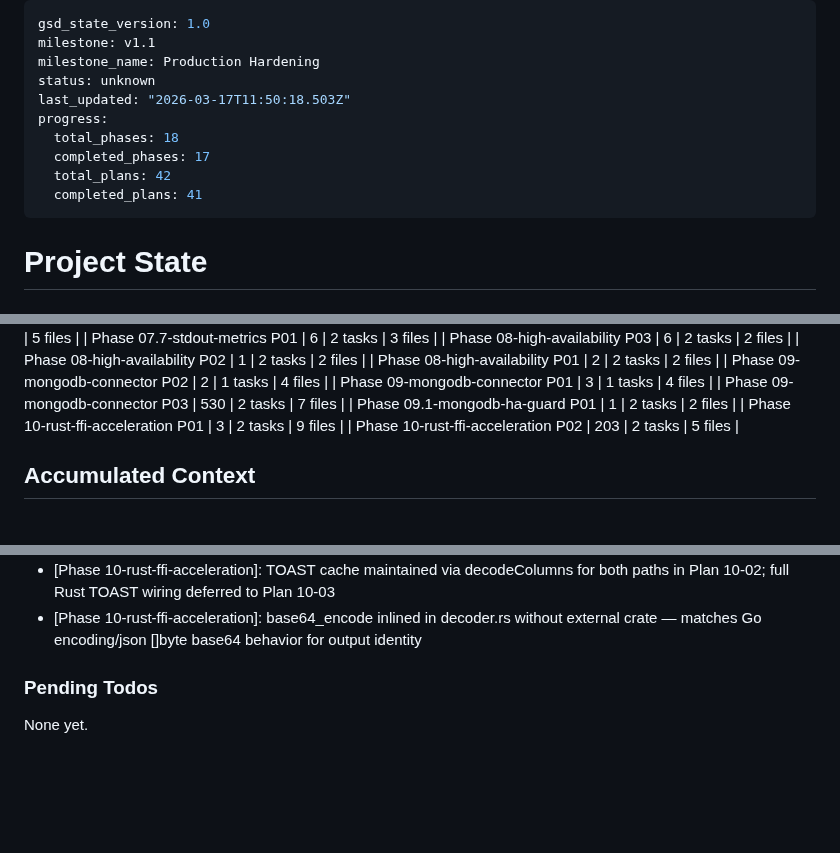
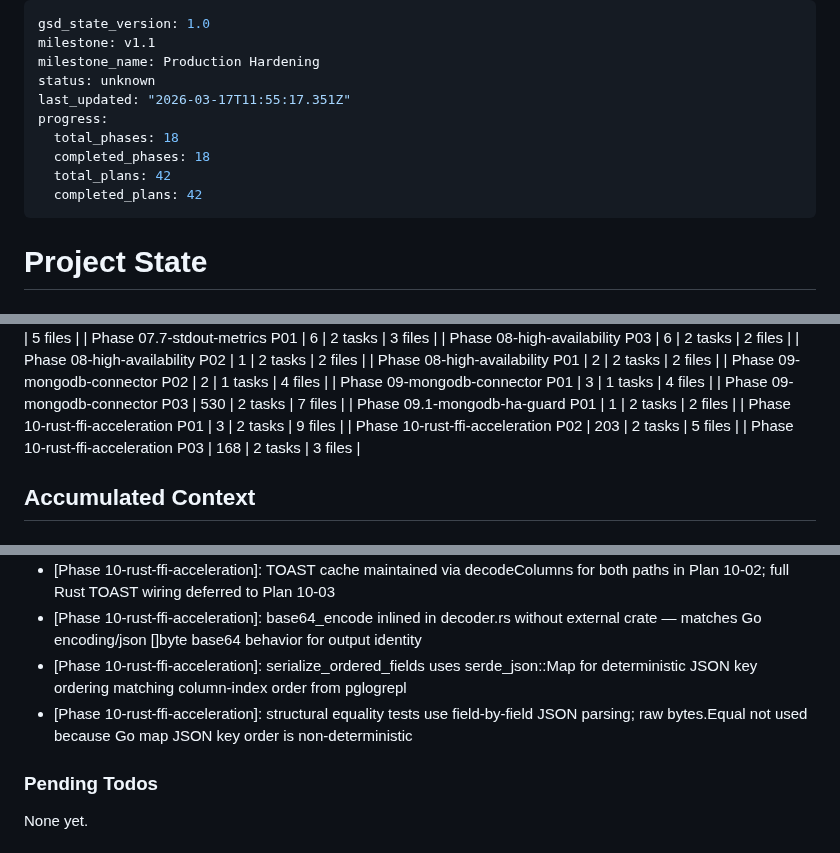
Before and after one commit to olucasandrade/kaptanto, a Markdown page: .planning/STATE.md, 3 parts joined by grey strips. Rendered like a GitHub page; blank space fills up the shorter version.

Commit message:
docs(10-03): complete Rust FFI serializer and structural equality tests — PRF-01, PRF-03 closed
Co-Authored-By: Claude Sonnet 4.6 <noreply@anthropic.com>

```diff
--- a/.planning/STATE.md
+++ b/.planning/STATE.md
@@ -3,12 +3,12 @@ gsd_state_version: 1.0
 milestone: v1.1
 milestone_name: Production Hardening
 status: unknown
-last_updated: "2026-03-17T11:50:18.503Z"
+last_updated: "2026-03-17T11:55:17.351Z"
 progress:
   total_phases: 18
-  completed_phases: 17
+  completed_phases: 18
   total_plans: 42
-  completed_plans: 41
+  completed_plans: 42
 ---
 
 # Project State
@@ -80,6 +80,7 @@ Progress: [░░░░░░░░░░] 0% — v1.1 in progress
 | Phase 09.1-mongodb-ha-guard P01 | 1 | 2 tasks | 2 files |
 | Phase 10-rust-ffi-acceleration P01 | 3 | 2 tasks | 9 files |
 | Phase 10-rust-ffi-acceleration P02 | 203 | 2 tasks | 5 files |
+| Phase 10-rust-ffi-acceleration P03 | 168 | 2 tasks | 3 files |
 
 ## Accumulated Context
 
@@ -189,6 +190,8 @@ Recent decisions affecting current work:
 - [Phase 10-rust-ffi-acceleration]: panic=abort in release profile plus catch_unwind on all extern C entry points — double safety boundary for Rust FFI
 - [Phase 10-rust-ffi-acceleration]: TOAST cache maintained via decodeColumns for both paths in Plan 10-02; full Rust TOAST wiring deferred to Plan 10-03
 - [Phase 10-rust-ffi-acceleration]: base64_encode inlined in decoder.rs without external crate — matches Go encoding/json []byte base64 behavior for output identity
+- [Phase 10-rust-ffi-acceleration]: serialize_ordered_fields uses serde_json::Map for deterministic JSON key ordering matching column-index order from pglogrepl
+- [Phase 10-rust-ffi-acceleration]: structural equality tests use field-by-field JSON parsing; raw bytes.Equal not used because Go map JSON key order is non-deterministic
 
 ### Pending Todos
 
```
Also changed, not shown: .planning/ROADMAP.md (+2 -2 lines), 1 other file.
